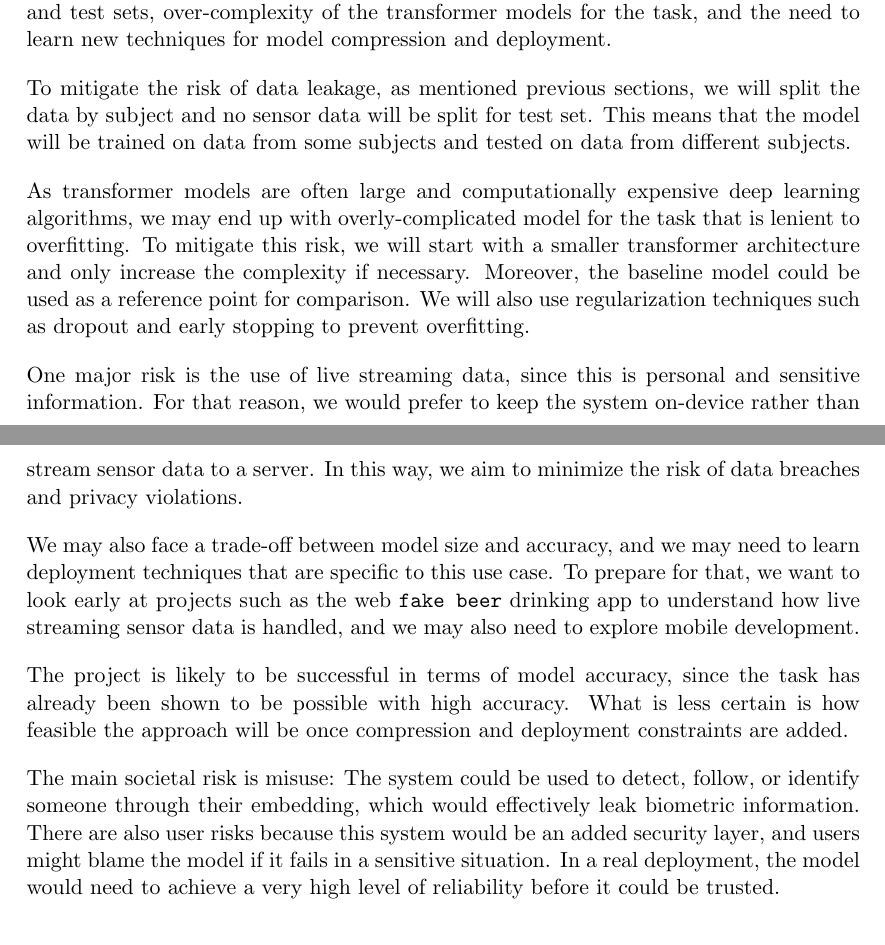
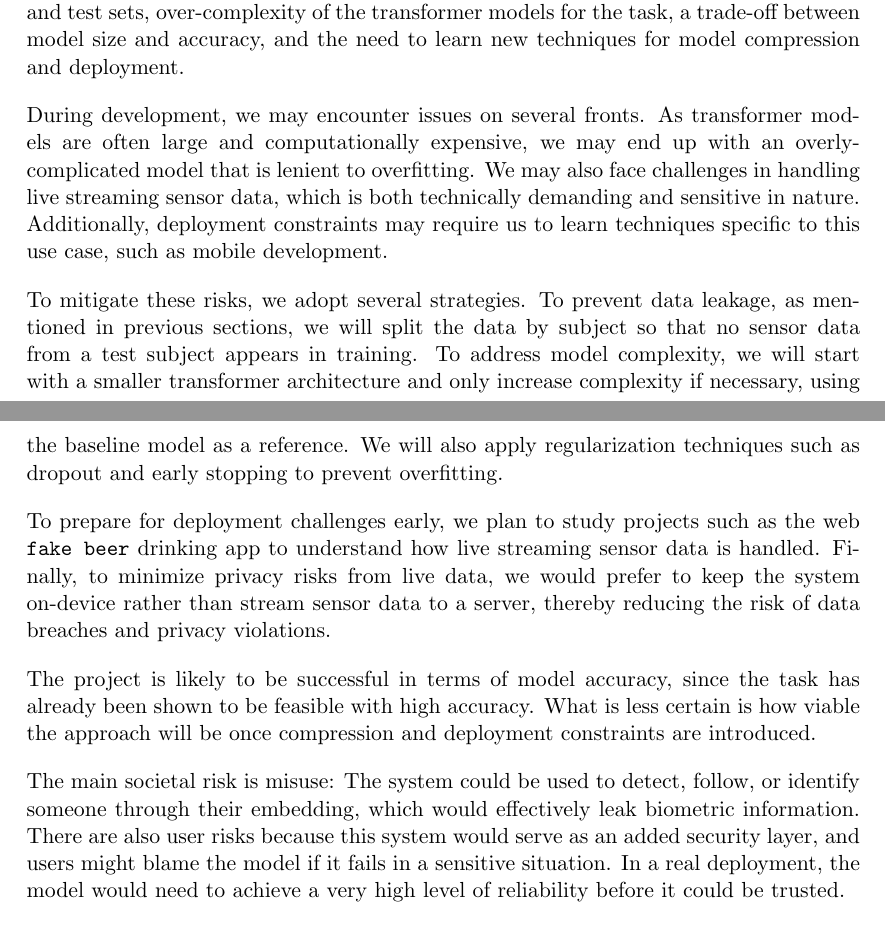
Before and after one commit to ponderingpenguins/applied-machine-learning, a LaTeX document (submissions/proposal/proposal.tex, which reads submissions/proposal/sections/section-07-risk-assessment.tex): two parts of pages 8 and 9 of 11, joined at a grey line, cut so that both start at the same text. Compiled offline with pdfLaTeX.

Commit message:
Section 7: Added and restructrued risks

```diff
--- a/submissions/proposal/sections/section-07-risk-assessment.tex
+++ b/submissions/proposal/sections/section-07-risk-assessment.tex
@@ -9,17 +9,14 @@
 %     \item \textbf{Required:} A consideration of possible risks of having your model deployed.
 % \end{itemize}
 
+Some potential risks related to project development include data leakage across training and test sets, over-complexity of the transformer models for the task, a trade-off between model size and accuracy, and the need to learn new techniques for model compression and deployment.
 
-Some potential risks related to project development include data leakage across training and test sets, over-complexity of the transformer models for the task, and the need to learn new techniques for model compression and deployment.
+During development, we may encounter issues on several fronts. As transformer models are often large and computationally expensive, we may end up with an overly-complicated model that is lenient to overfitting. We may also face challenges in handling live streaming sensor data, which is both technically demanding and sensitive in nature. Additionally, deployment constraints may require us to learn techniques specific to this use case, such as mobile development.
 
-To mitigate the risk of data leakage, as mentioned previous sections, we will split the data by subject and no sensor data will be split for test set. This means that the model will be trained on data from some subjects and tested on data from different subjects.
+To mitigate these risks, we adopt several strategies. To prevent data leakage, as mentioned in previous sections, we will split the data by subject so that no sensor data from a test subject appears in training. To address model complexity, we will start with a smaller transformer architecture and only increase complexity if necessary, using the baseline model as a reference. We will also apply regularization techniques such as dropout and early stopping to prevent overfitting.
 
-As transformer models are often large and computationally expensive deep learning algorithms, we may end up with overly-complicated model for the task that is lenient to overfitting. To mitigate this risk, we will start with a smaller transformer architecture and only increase the complexity if necessary. Moreover, the baseline model could be used as a reference point for comparison. We will also use regularization techniques such as dropout and early stopping to prevent overfitting.
+To prepare for deployment challenges early, we plan to study projects such as the web \texttt{fake beer} drinking app to understand how live streaming sensor data is handled. Finally, to minimize privacy risks from live data, we would prefer to keep the system on-device rather than stream sensor data to a server, thereby reducing the risk of data breaches and privacy violations.
 
-One major risk is the use of live streaming data, since this is personal and sensitive information. For that reason, we would prefer to keep the system on-device rather than stream sensor data to a server. In this way, we aim to minimize the risk of data breaches and privacy violations.
+The project is likely to be successful in terms of model accuracy, since the task has already been shown to be feasible with high accuracy. What is less certain is how viable the approach will be once compression and deployment constraints are introduced.
 
-We may also face a trade-off between model size and accuracy, and we may need to learn deployment techniques that are specific to this use case. To prepare for that, we want to look early at projects such as the web \texttt{fake beer} drinking app to understand how live streaming sensor data is handled, and we may also need to explore mobile development.
-
-The project is likely to be successful in terms of model accuracy, since the task has already been shown to be possible with high accuracy. What is less certain is how feasible the approach will be once compression and deployment constraints are added.
-
-The main societal risk is misuse: The system could be used to detect, follow, or identify someone through their embedding, which would effectively leak biometric information. There are also user risks because this system would be an added security layer, and users might blame the model if it fails in a sensitive situation. In a real deployment, the model would need to achieve a very high level of reliability before it could be trusted.
+The main societal risk is misuse: The system could be used to detect, follow, or identify someone through their embedding, which would effectively leak biometric information. There are also user risks because this system would serve as an added security layer, and users might blame the model if it fails in a sensitive situation. In a real deployment, the model would need to achieve a very high level of reliability before it could be trusted.
```
Also changed, not shown: submissions/proposal/proposal.pdf.
